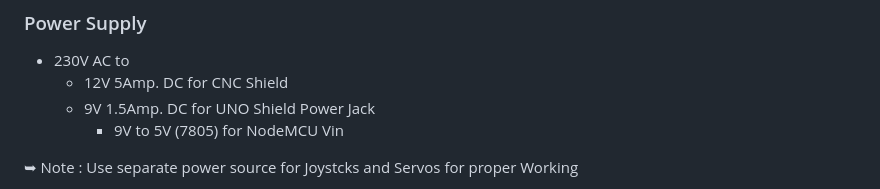
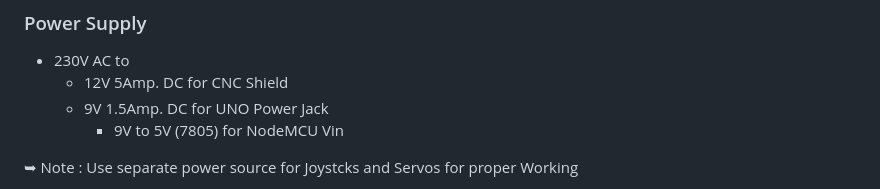
Before and after one commit to DnyandevSawarkar/Mega_Project_Code, a Markdown page: README.md, the part around the change. Rendered like a GitHub page.

```diff
--- a/README.md
+++ b/README.md
@@ -63,7 +63,7 @@
 ### Power Supply
 * 230V AC to
    * 12V 5Amp. DC for CNC Shield
-   * 9V 1.5Amp. DC for UNO Shield Power Jack
+   * 9V 1.5Amp. DC for UNO Power Jack
       * 9V to 5V (7805) for NodeMCU Vin
 
 ➥ Note : Use separate power source for Joystcks and Servos for proper Working
```
